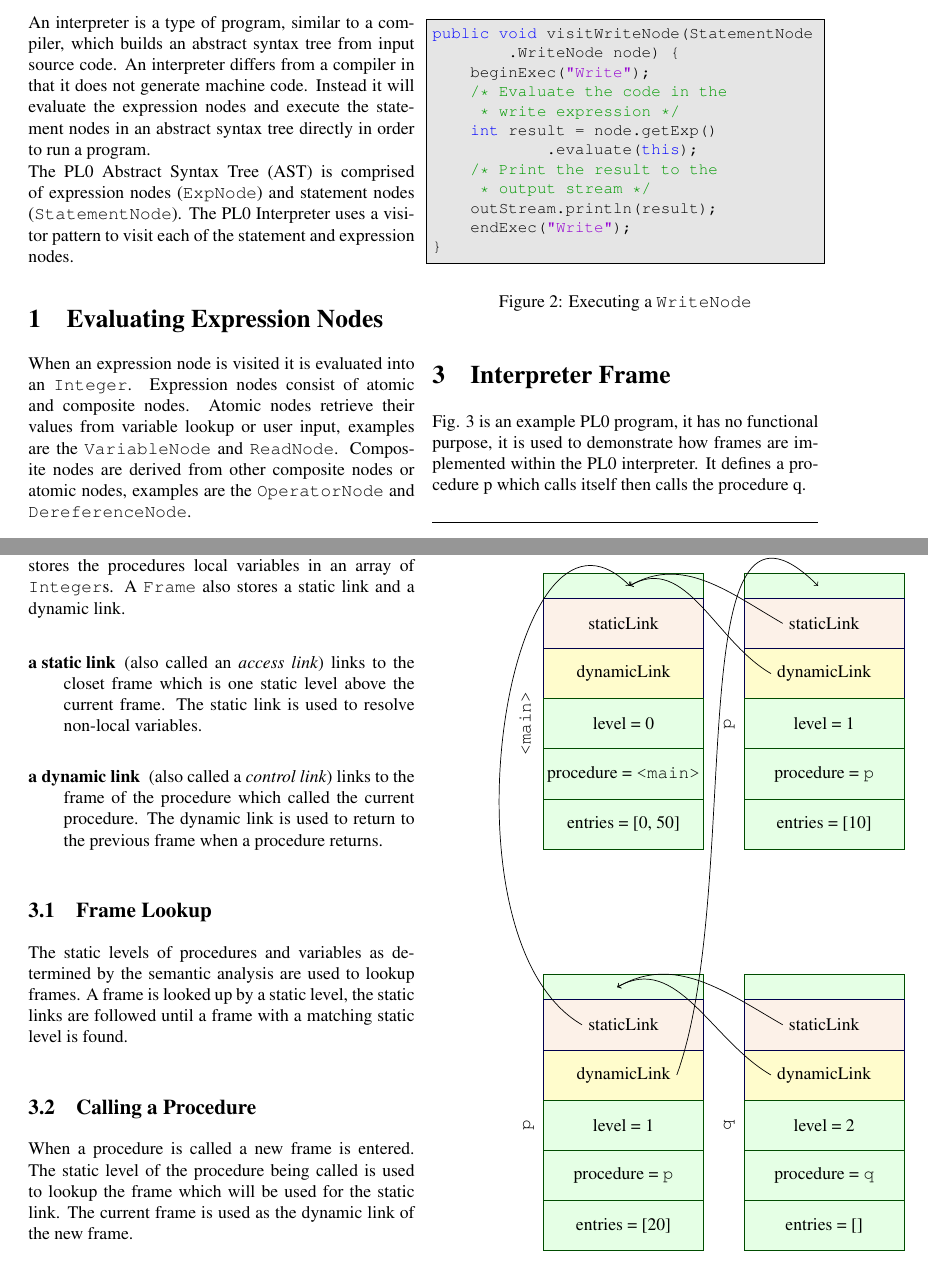
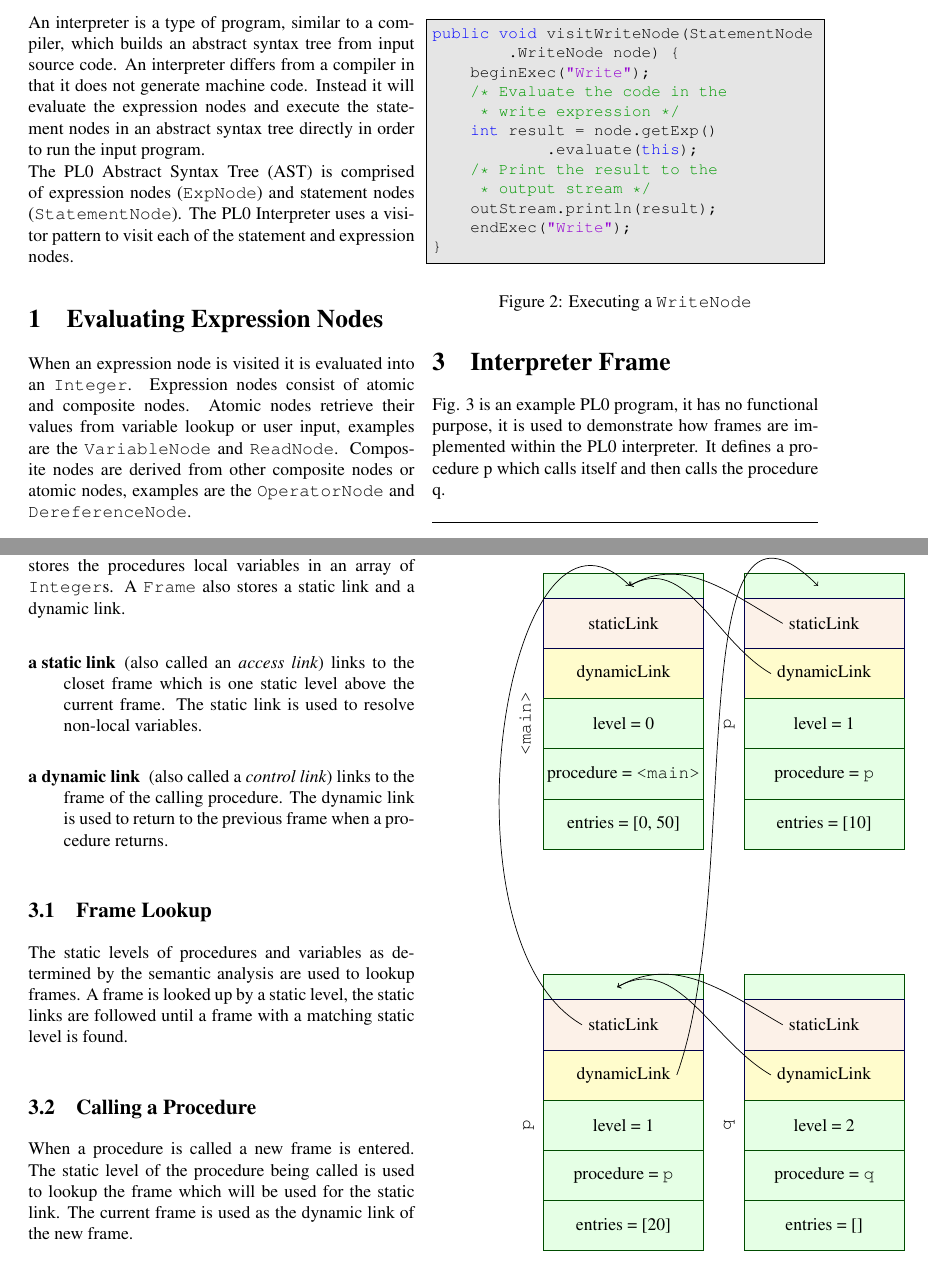
Before and after one commit to BraeWebb/palm, a LaTeX document (interpreter.tex): two parts of pages 1 and 2 of 2, joined at a grey line, cut so that both start at the same text. Compiled offline with pdfLaTeX.

Commit message:
Minor Wording Changes

```diff
--- a/interpreter.tex
+++ b/interpreter.tex
@@ -43,7 +43,7 @@ An interpreter is a type of program, similar to a compiler, which builds an
 abstract syntax tree from input source code. An interpreter differs from a
 compiler in that it does not generate machine code. Instead it will evaluate
 the expression nodes and execute the statement nodes in an abstract syntax tree
-directly in order to run a program.
+directly in order to run the input program.
 
 
 The PL0 Abstract Syntax Tree (AST) is comprised of expression nodes
@@ -112,7 +112,7 @@ public void visitWriteNode(StatementNode
 
 Fig. \ref{figure:exampleprog} is an example PL0 program, it has no functional
 purpose, it is used to demonstrate how frames are implemented within the PL0
-interpreter. It defines a procedure p which calls itself then calls the
+interpreter. It defines a procedure p which calls itself and then calls the
 procedure q.
 
 \begin{figure}[H]
@@ -161,8 +161,8 @@ frame which is one static level above the current frame. The static link
 is used to resolve non-local variables.
 
 \item[a dynamic link] (also called a \emph{control link}) links to the frame
-of the procedure which called the current procedure. The dynamic link
-is used to return to the previous frame when a procedure returns.
+of the calling procedure. The dynamic link is used to return to the previous
+frame when a procedure returns.
 \end{description}
 
 \subsection{Frame Lookup}\label{section:lookup}
```
